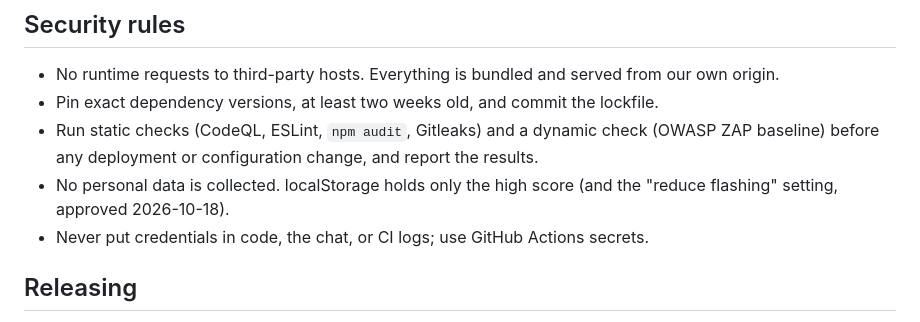
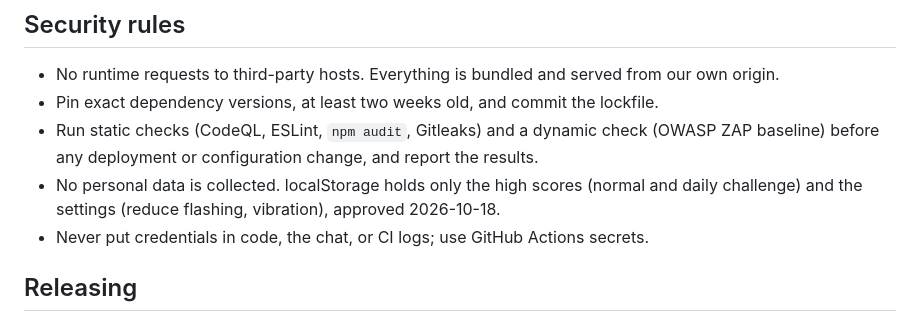
Before and after one commit to soncsec/nuclearwinter, a Markdown page: CLAUDE.md, the part around the change. Rendered like a GitHub page.

```diff
--- a/CLAUDE.md
+++ b/CLAUDE.md
@@ -59,7 +59,7 @@ Read `PROJECT.md` (scope), `ARCHITECTURE.md` (decisions), and `ROADMAP.md` (curr
 - No runtime requests to third-party hosts. Everything is bundled and served from our own origin.
 - Pin exact dependency versions, at least two weeks old, and commit the lockfile.
 - Run static checks (CodeQL, ESLint, `npm audit`, Gitleaks) and a dynamic check (OWASP ZAP baseline) before any deployment or configuration change, and report the results.
-- No personal data is collected. localStorage holds only the high score (and the "reduce flashing" setting, approved 2026-10-18).
+- No personal data is collected. localStorage holds only the high scores (normal and daily challenge) and the settings (reduce flashing, vibration), approved 2026-10-18.
 - Never put credentials in code, the chat, or CI logs; use GitHub Actions secrets.
 
 ## Releasing
```
Also changed, not shown: PROJECT.md (+5 -1 lines), ROADMAP.md (+7 -4 lines).
